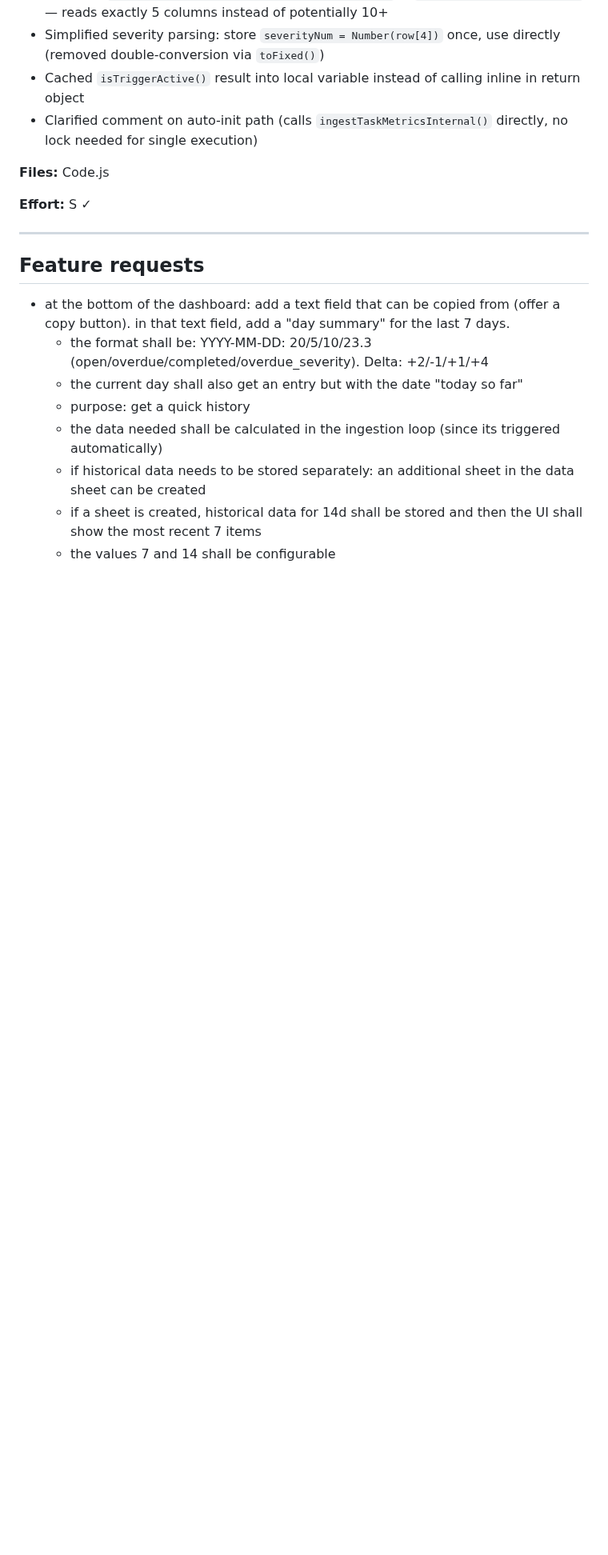
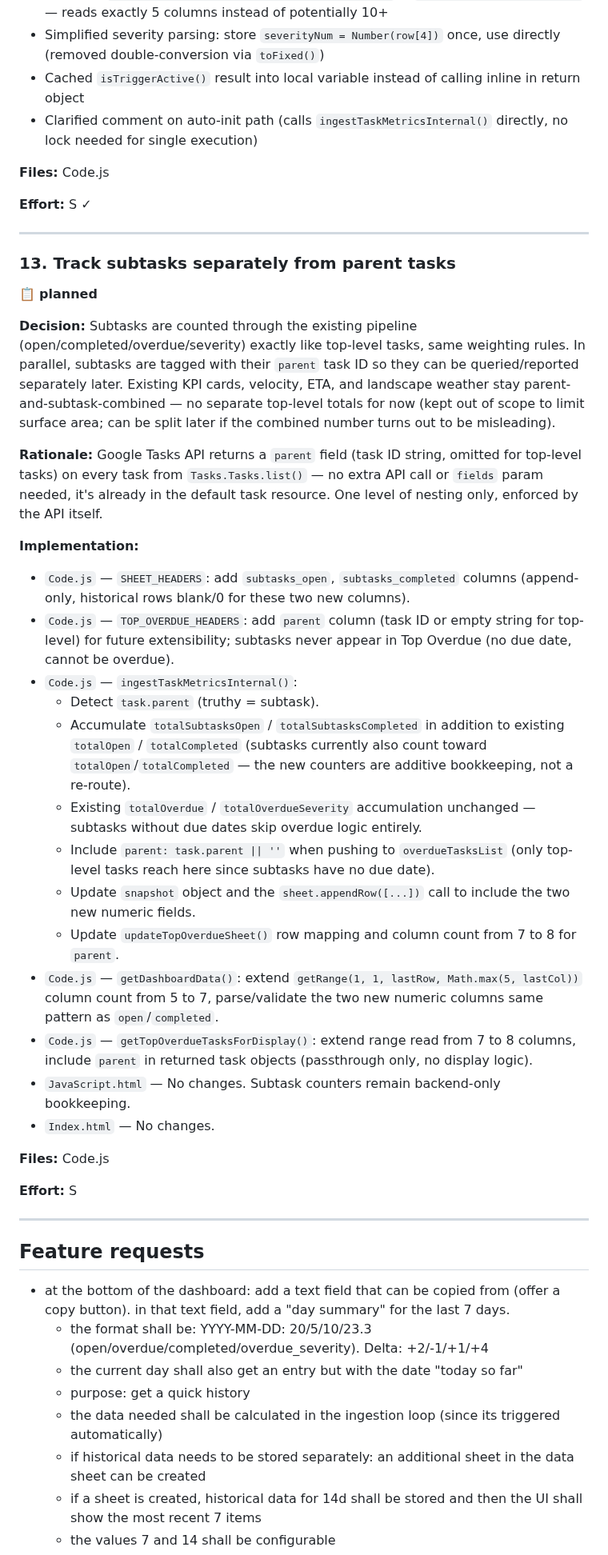
Before and after one commit to 0x6d64/google-apps-scripts, a Markdown page: google-task-dashboard/docs/next-steps.md, the part around the change. Shown at 80% size. Rendered like a GitHub page; blank space fills up the shorter version.

Commit message:
plan next steps

```diff
--- a/google-task-dashboard/docs/next-steps.md
+++ b/google-task-dashboard/docs/next-steps.md
@@ -304,6 +304,36 @@ of the dashboard data request and displays only the Top 3.
 
 ---
 
+### 13. Track subtasks separately from parent tasks
+
+📋 **planned**
+
+**Decision:** Subtasks are counted through the existing pipeline (open/completed/overdue/severity) exactly like top-level tasks, same weighting rules. In parallel, subtasks are tagged with their `parent` task ID so they can be queried/reported separately later. Existing KPI cards, velocity, ETA, and landscape weather stay parent-and-subtask-combined — no separate top-level totals for now (kept out of scope to limit surface area; can be split later if the combined number turns out to be misleading).
+
+**Rationale:** Google Tasks API returns a `parent` field (task ID string, omitted for top-level tasks) on every task from `Tasks.Tasks.list()` — no extra API call or `fields` param needed, it's already in the default task resource. One level of nesting only, enforced by the API itself.
+
+**Implementation:**
+
+- `Code.js` — `SHEET_HEADERS`: add `subtasks_open`, `subtasks_completed` columns (append-only, historical rows blank/0 for these two new columns).
+- `Code.js` — `TOP_OVERDUE_HEADERS`: add `parent` column (task ID or empty string for top-level) for future extensibility; subtasks never appear in Top Overdue (no due date, cannot be overdue).
+- `Code.js` — `ingestTaskMetricsInternal()`:
+  - Detect `task.parent` (truthy = subtask).
+  - Accumulate `totalSubtasksOpen` / `totalSubtasksCompleted` in addition to existing `totalOpen` / `totalCompleted` (subtasks currently also count toward `totalOpen`/`totalCompleted` — the new counters are additive bookkeeping, not a re-route).
+  - Existing `totalOverdue` / `totalOverdueSeverity` accumulation unchanged — subtasks without due dates skip overdue logic entirely.
+  - Include `parent: task.parent || ''` when pushing to `overdueTasksList` (only top-level tasks reach here since subtasks have no due date).
+  - Update `snapshot` object and the `sheet.appendRow([...])` call to include the two new numeric fields.
+  - Update `updateTopOverdueSheet()` row mapping and column count from 7 to 8 for `parent`.
+- `Code.js` — `getDashboardData()`: extend `getRange(1, 1, lastRow, Math.max(5, lastCol))` column count from 5 to 7, parse/validate the two new numeric columns same pattern as `open`/`completed`.
+- `Code.js` — `getTopOverdueTasksForDisplay()`: extend range read from 7 to 8 columns, include `parent` in returned task objects (passthrough only, no display logic).
+- `JavaScript.html` — No changes. Subtask counters remain backend-only bookkeeping.
+- `Index.html` — No changes.
+
+**Files:** Code.js
+
+**Effort:** S
+
+---
+
 ## Feature requests
 
 - at the bottom of the dashboard: add a text field that can be copied from
```
